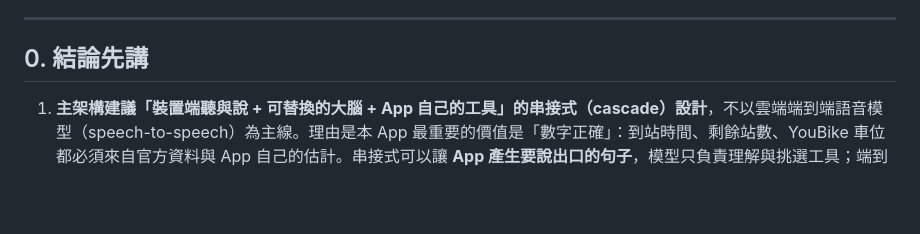
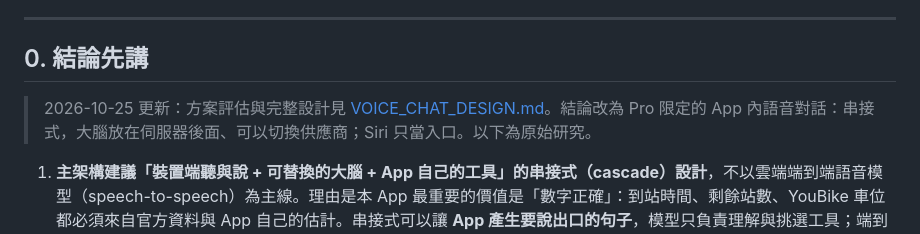
Before and after one commit to rio10255254/TaipeiBus, a Markdown page: VOICE_ASSISTANT_RESEARCH.md, the part around the change. Rendered like a GitHub page; blank space fills up the shorter version.

```diff
--- a/VOICE_ASSISTANT_RESEARCH.md
+++ b/VOICE_ASSISTANT_RESEARCH.md
@@ -7,6 +7,8 @@
 ---
 
 ## 0. 結論先講
+
+> 2026-10-25 更新：方案評估與完整設計見 [VOICE_CHAT_DESIGN.md](VOICE_CHAT_DESIGN.md)。結論改為 Pro 限定的 App 內語音對話：串接式，大腦放在伺服器後面、可以切換供應商；Siri 只當入口。以下為原始研究。
 
 1. **主架構建議「裝置端聽與說 + 可替換的大腦 + App 自己的工具」的串接式（cascade）設計**，不以雲端端到端語音模型（speech-to-speech）為主線。理由是本 App 最重要的價值是「數字正確」：到站時間、剩餘站數、YouBike 車位都必須來自官方資料與 App 自己的估計。串接式可以讓 **App 產生要說出口的句子**，模型只負責理解與挑選工具；端到端語音模型則是模型自己開口，無法逐字保證不編造數字。
 2. **大腦依裝置分層**：iOS 27 + Apple Intelligence 用 Private Cloud Compute（PCC，32K context、可推理、符合資格者免雲端費用）；iOS 26 用裝置端 Foundation Models（4K context，只放 3–5 個工具）；其餘裝置或使用者同意時，沿用現有 Supabase → Groq（gpt-oss）路徑並加上工具呼叫。iOS 27 的 `LanguageModel` 協定可讓三者共用同一套 `Tool` 程式碼。
```
Also changed, not shown: VOICE_CHAT_DESIGN.md (added, +261 -0 lines).
